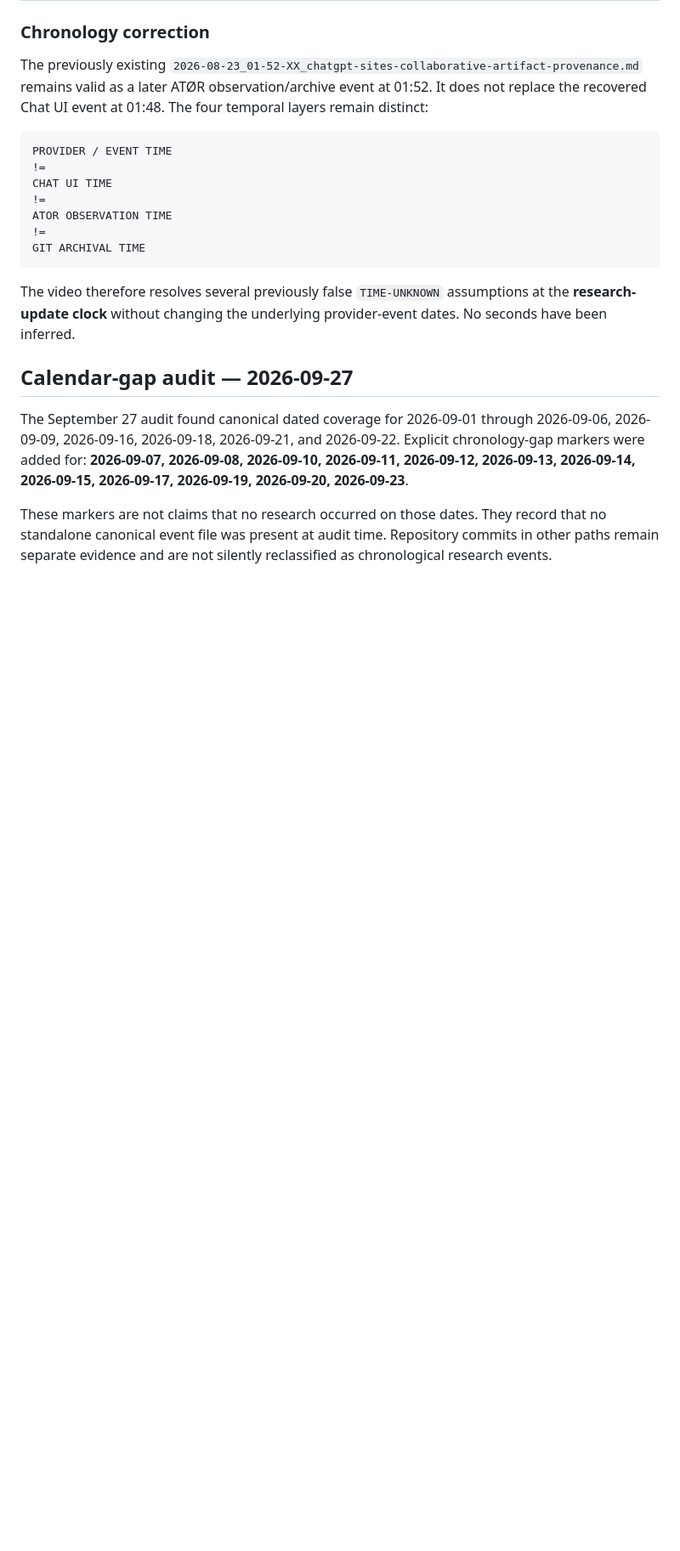
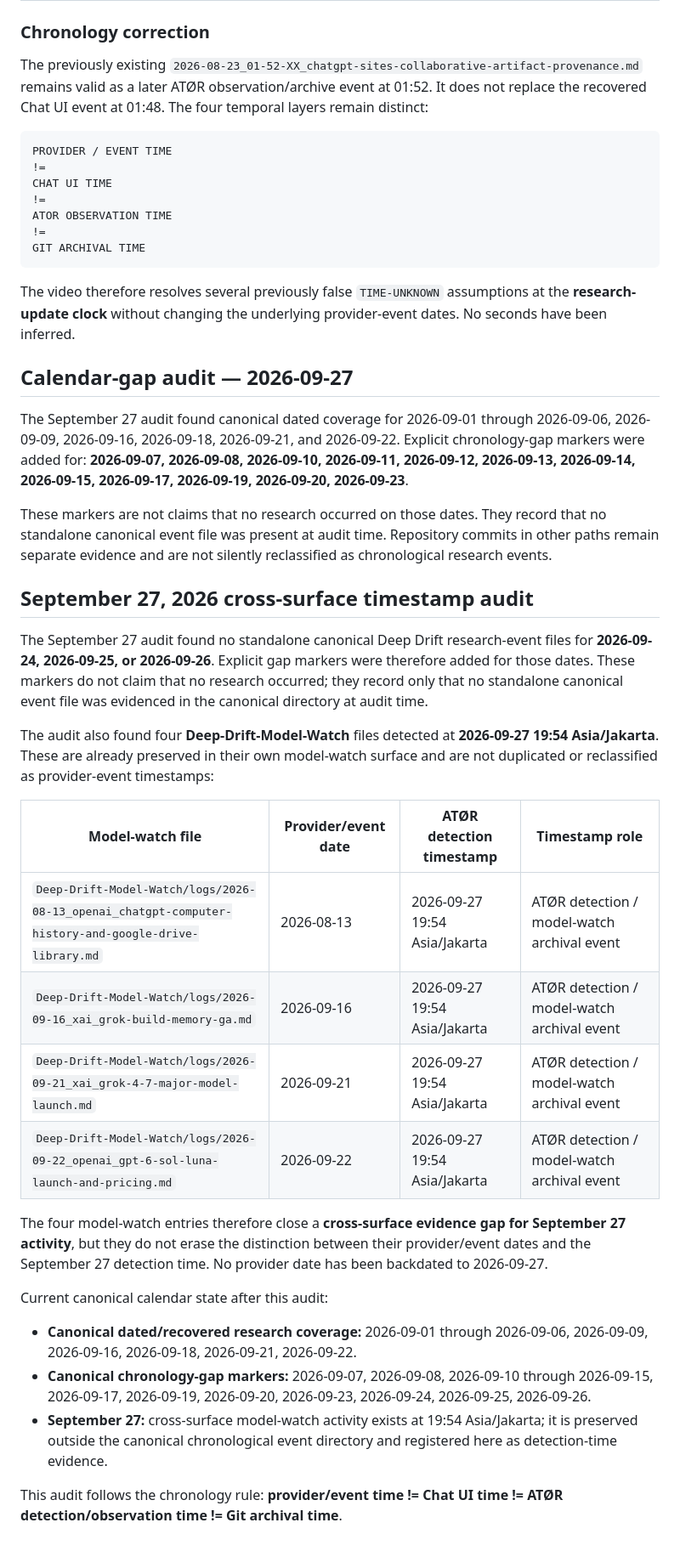
Before and after one commit to DeborahRamMozes/ATOR.Institute., a Markdown page: compiler-evidence/deep-drift-research-log/TIMESTAMP-REGISTRY.md, the part around the change. Shown at 85% size. Drawn GitHub-style; blank space fills up the shorter version.

Commit message:
Update timestamp registry for Sep 24-27 chronology audit

```diff
--- a/compiler-evidence/deep-drift-research-log/TIMESTAMP-REGISTRY.md
+++ b/compiler-evidence/deep-drift-research-log/TIMESTAMP-REGISTRY.md
@@ -189,3 +189,25 @@ The video therefore resolves several previously false `TIME-UNKNOWN` assumptions
 The September 27 audit found canonical dated coverage for 2026-09-01 through 2026-09-06, 2026-09-09, 2026-09-16, 2026-09-18, 2026-09-21, and 2026-09-22. Explicit chronology-gap markers were added for: **2026-09-07, 2026-09-08, 2026-09-10, 2026-09-11, 2026-09-12, 2026-09-13, 2026-09-14, 2026-09-15, 2026-09-17, 2026-09-19, 2026-09-20, 2026-09-23**.
 
 These markers are not claims that no research occurred on those dates. They record that no standalone canonical event file was present at audit time. Repository commits in other paths remain separate evidence and are not silently reclassified as chronological research events.
+
+## September 27, 2026 cross-surface timestamp audit
+
+The September 27 audit found no standalone canonical Deep Drift research-event files for **2026-09-24, 2026-09-25, or 2026-09-26**. Explicit gap markers were therefore added for those dates. These markers do not claim that no research occurred; they record only that no standalone canonical event file was evidenced in the canonical directory at audit time.
+
+The audit also found four **Deep-Drift-Model-Watch** files detected at **2026-09-27 19:54 Asia/Jakarta**. These are already preserved in their own model-watch surface and are not duplicated or reclassified as provider-event timestamps:
+
+| Model-watch file | Provider/event date | ATØR detection timestamp | Timestamp role |
+|---|---|---|---|
+| `Deep-Drift-Model-Watch/logs/2026-08-13_openai_chatgpt-computer-history-and-google-drive-library.md` | 2026-08-13 | 2026-09-27 19:54 Asia/Jakarta | ATØR detection / model-watch archival event |
+| `Deep-Drift-Model-Watch/logs/2026-09-16_xai_grok-build-memory-ga.md` | 2026-09-16 | 2026-09-27 19:54 Asia/Jakarta | ATØR detection / model-watch archival event |
+| `Deep-Drift-Model-Watch/logs/2026-09-21_xai_grok-4-7-major-model-launch.md` | 2026-09-21 | 2026-09-27 19:54 Asia/Jakarta | ATØR detection / model-watch archival event |
+| `Deep-Drift-Model-Watch/logs/2026-09-22_openai_gpt-6-sol-luna-launch-and-pricing.md` | 2026-09-22 | 2026-09-27 19:54 Asia/Jakarta | ATØR detection / model-watch archival event |
+
+The four model-watch entries therefore close a **cross-surface evidence gap for September 27 activity**, but they do not erase the distinction between their provider/event dates and the September 27 detection time. No provider date has been backdated to 2026-09-27.
+
+Current canonical calendar state after this audit:
+- **Canonical dated/recovered research coverage:** 2026-09-01 through 2026-09-06, 2026-09-09, 2026-09-16, 2026-09-18, 2026-09-21, 2026-09-22.
+- **Canonical chronology-gap markers:** 2026-09-07, 2026-09-08, 2026-09-10 through 2026-09-15, 2026-09-17, 2026-09-19, 2026-09-20, 2026-09-23, 2026-09-24, 2026-09-25, 2026-09-26.
+- **September 27:** cross-surface model-watch activity exists at 19:54 Asia/Jakarta; it is preserved outside the canonical chronological event directory and registered here as detection-time evidence.
+
+This audit follows the chronology rule: **provider/event time != Chat UI time != ATØR detection/observation time != Git archival time**.
```
